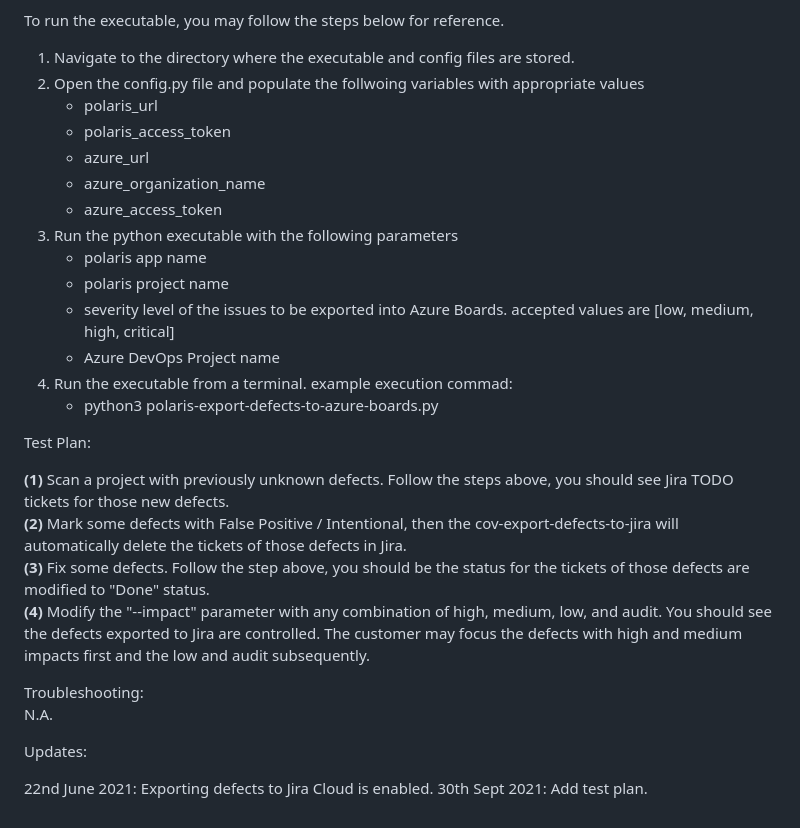
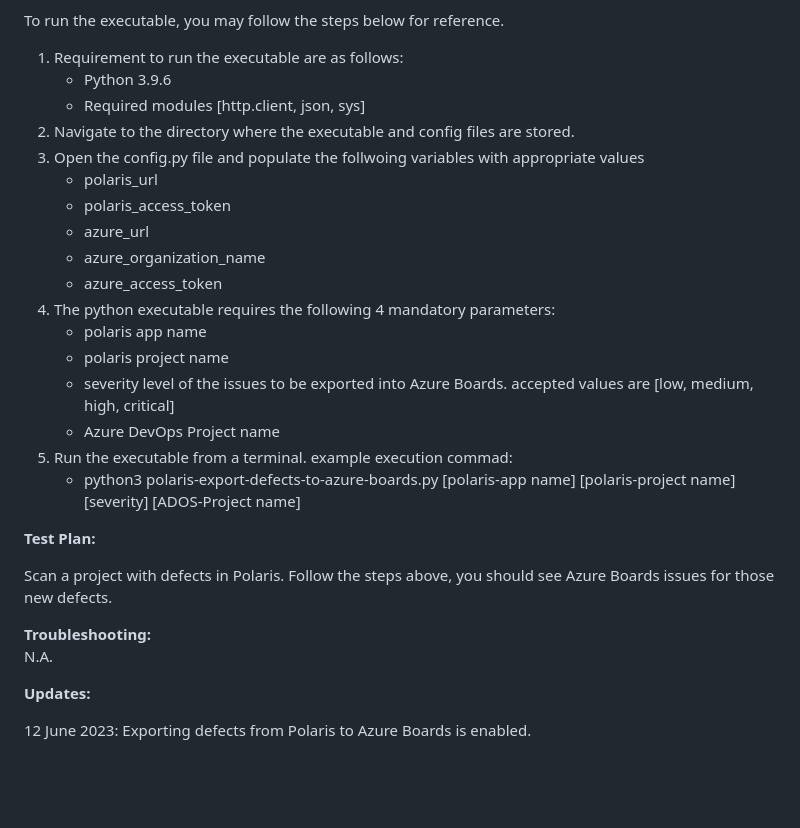
Before and after one commit to mustaqimRahman/Python, a Markdown page: DataScience/README.MD, the part around the change. Rendered like a GitHub page; blank space fills up the shorter version.

```diff
--- a/DataScience/README.MD
+++ b/DataScience/README.MD
@@ -18,37 +18,33 @@ It supports business scenarios as follows
 **Create** issues in Azure Boards from the latest scan results of any project in Polaris based on the severity of the vulnerability
 
 To run the executable, you may follow the steps below for reference.
-1. Navigate to the directory where the executable and config files are stored.
-2. Open the config.py file and populate the follwoing variables with appropriate values
+1. Requirement to run the executable are as follows:
+    - Python 3.9.6
+    - Required modules [http.client, json, sys]
+2. Navigate to the directory where the executable and config files are stored.
+3. Open the config.py file and populate the follwoing variables with appropriate values
     - polaris_url
     - polaris_access_token
     - azure_url
     - azure_organization_name
     - azure_access_token
-3. Run the python executable with the following parameters
+4. The python executable requires the following 4 mandatory parameters:
     - polaris app name
     - polaris project name
     - severity level of the issues to be exported into Azure Boards. accepted values are [low, medium, high, critical]
     - Azure DevOps Project name
-4. Run the executable from a terminal. example execution commad:
-    - python3 polaris-export-defects-to-azure-boards.py <polaris-app name> <polaris-project name> <severity> <ADOS-Project name>
+5. Run the executable from a terminal. example execution commad:
+    - python3 polaris-export-defects-to-azure-boards.py [polaris-app name] [polaris-project name] [severity] [ADOS-Project name]
 
-Test Plan:
+**Test Plan:**
 
-**(1)** Scan a project with previously unknown defects. Follow the steps above, you should see Jira TODO tickets for
+Scan a project with defects in Polaris. Follow the steps above, you should see Azure Boards issues for
 those new defects.
-**(2)** Mark some defects with False Positive / Intentional, then the cov-export-defects-to-jira will automatically
-delete the tickets of those defects in Jira.
-**(3)** Fix some defects. Follow the step above, you should be the status for the tickets of those defects are modified
-to "Done" status.
-**(4)** Modify the "--impact" parameter with any combination of high, medium, low, and audit. You should see the defects
-exported to Jira are controlled. The customer may focus the defects with high and medium impacts first and the low
-and audit subsequently.
 
-Troubleshooting:
+
+**Troubleshooting:**
 N.A.
 
-Updates:
+**Updates:**
 
-22nd June 2021: Exporting defects to Jira Cloud is enabled.
-30th Sept 2021: Add test plan.
+12 June 2023: Exporting defects from Polaris to Azure Boards is enabled.
```
